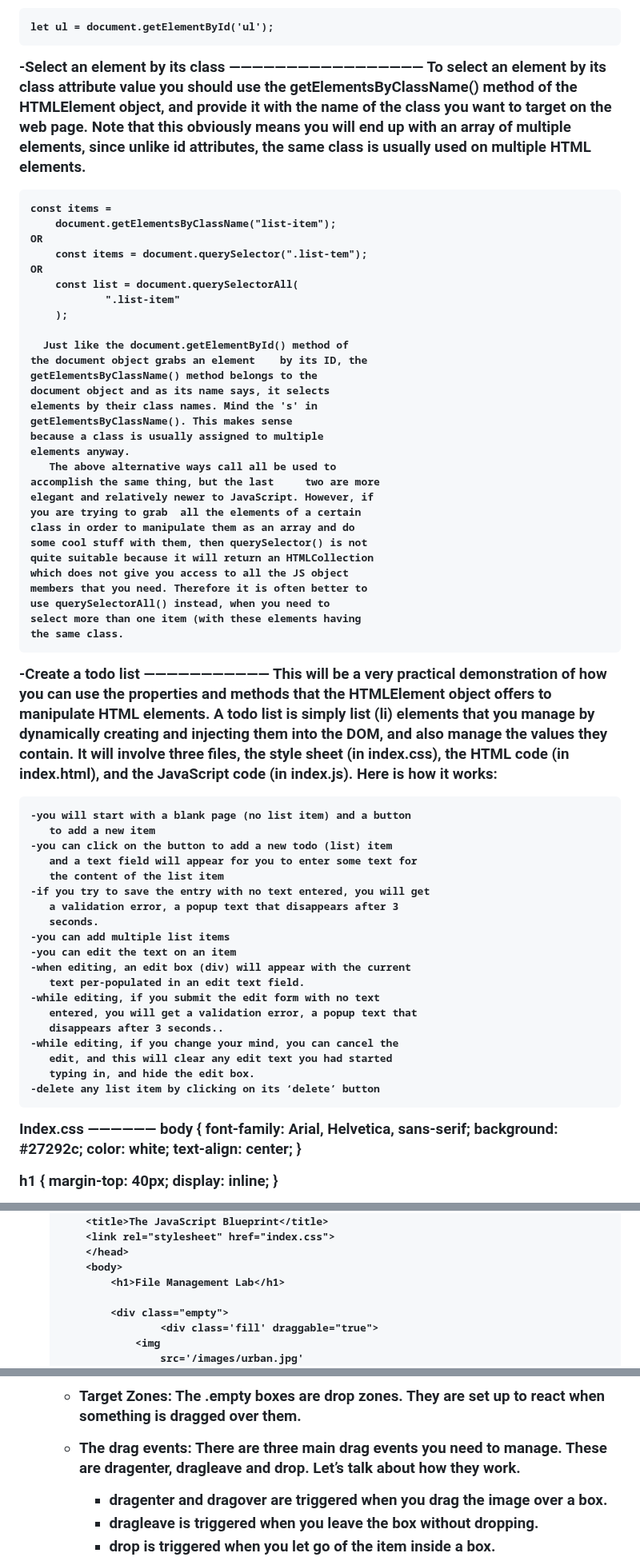
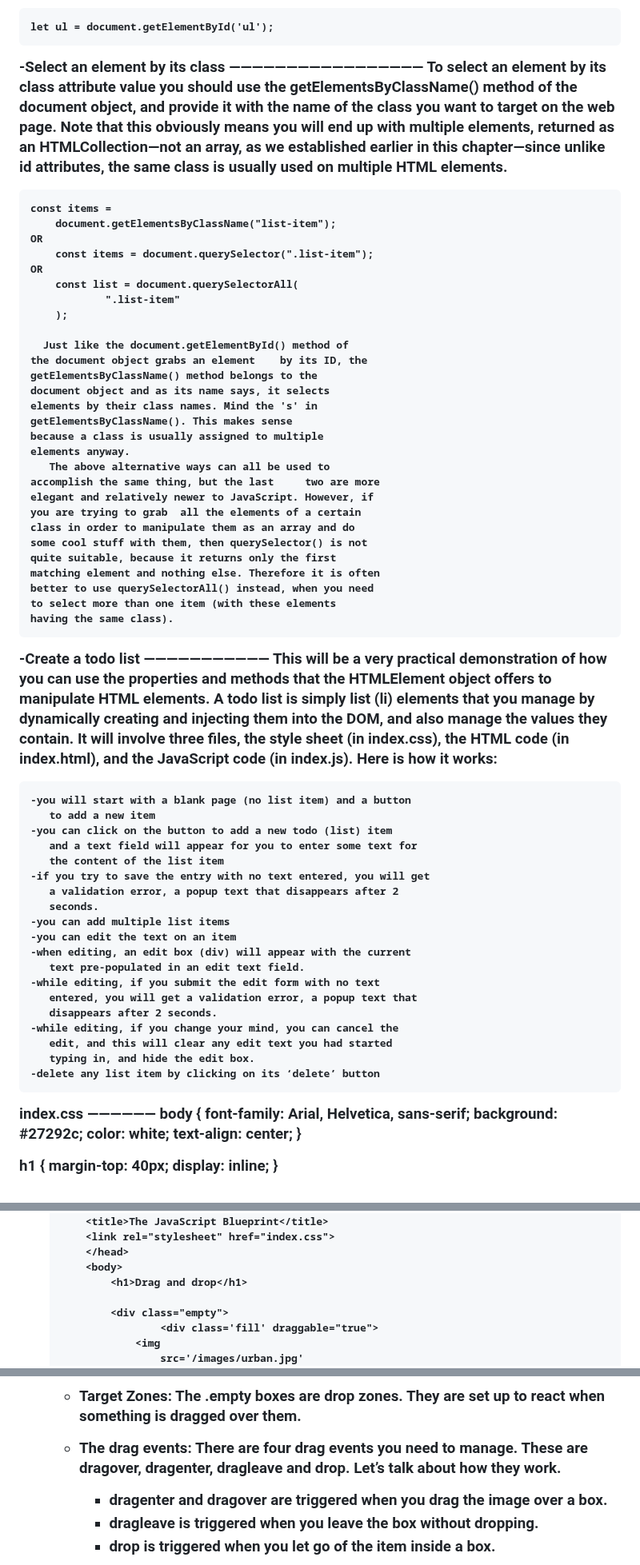
Before and after one commit to gustavNdamukong/javascriptUKPL, a Markdown page: Chapter15-DOMAndURL/DOMAndURL.md, 3 parts joined by grey strips. Shown at 80% size. Drawn GitHub-style.

```diff
--- a/Chapter15-DOMAndURL/DOMAndURL.md
+++ b/Chapter15-DOMAndURL/DOMAndURL.md
@@ -2149,12 +2149,12 @@ Select this element in JavaScript like so:
 
 -Select an element by its class
 —————————————————
-To select an element by its class attribute value you should use the getElementsByClassName() method of the HTMLElement object, and provide it with the name of the class you want to target on the web page. Note that this obviously means you will end up with an array of multiple elements, since unlike id attributes, the same class is usually used on multiple HTML elements.
+To select an element by its class attribute value you should use the getElementsByClassName() method of the document object, and provide it with the name of the class you want to target on the web page. Note that this obviously means you will end up with multiple elements, returned as an HTMLCollection—not an array, as we established earlier in this chapter—since unlike id attributes, the same class is usually used on multiple HTML elements.
 
 	const items =
 		document.getElementsByClassName("list-item");
 	OR
-		const items = document.querySelector(".list-tem");
+		const items = document.querySelector(".list-item");
 	OR
 		const list = document.querySelectorAll(
 				".list-item"
@@ -2168,18 +2168,17 @@ To select an element by its class attribute value you should use the getElements
 	getElementsByClassName(). This makes sense
 	because a class is usually assigned to multiple
 	elements anyway.
-	   The above alternative ways call all be used to
+	   The above alternative ways can all be used to
 	accomplish the same thing, but the last 	two are more
 	elegant and relatively newer to JavaScript. However, if
 	you are trying to grab 	all the elements of a certain
 	class in order to manipulate them as an array and do
 	some cool stuff with them, then querySelector() is not
-	quite suitable because it will return an HTMLCollection
-	which does not give you access to all the JS object
-	members that you need. Therefore it is often better to
-	use querySelectorAll() instead, when you need to
-	select more than one item (with these elements having
-	the same class.
+	quite suitable, because it returns only the first
+	matching element and nothing else. Therefore it is often
+	better to use querySelectorAll() instead, when you need
+	to select more than one item (with these elements
+	having the same class).
 
 
 
@@ -2195,22 +2194,22 @@ To select an element by its class attribute value you should use the getElements
 	   and a text field will appear for you to enter some text for
 	   the content of the list item
 	-if you try to save the entry with no text entered, you will get
-	   a validation error, a popup text that disappears after 3
+	   a validation error, a popup text that disappears after 2
 	   seconds.
 	-you can add multiple list items
 	-you can edit the text on an item
 	-when editing, an edit box (div) will appear with the current
-	   text per-populated in an edit text field.
+	   text pre-populated in an edit text field.
 	-while editing, if you submit the edit form with no text
 	   entered, you will get a validation error, a popup text that
-	   disappears after 3 seconds..
+	   disappears after 2 seconds.
 	-while editing, if you change your mind, you can cancel the
 	   edit, and this will clear any edit text you had started
 	   typing in, and hide the edit box.
 	-delete any list item by clicking on its ‘delete’ button
 
 
-Index.css
+index.css
 ——————
 body {
     font-family: Arial, Helvetica, sans-serif;
@@ -2647,7 +2647,7 @@ Implementing drag and drop
         <link rel="stylesheet" href="index.css">
     	</head>
     	<body>
-        	<h1>File Management Lab</h1>
+        	<h1>Drag and drop</h1>
 
         	<div class="empty">
             		<div class='fill' draggable="true">
@@ -2786,7 +2784,7 @@ Here is an explanation of the code, and how drag and drop generally works. Imagi
 - Then, in order to make this inner div draggable, we need to give it an attribute called ‘draggable’, and its value needs to be true. This is a standard, HTML 5 requirement, and it makes this (inner) div draggable without us having to write any code for that. However, having done all this, we have the basis setup, and the dragging will not actually move that element to anywhere. Even if you tried, it will appear to move but then withdraw right back to where it was once you let go of it. To make the dragging actually happen, as in allow the user to drag the item-which in this case is an image, and drop it elsewhere on the DOM, we have to write the JavaScript code to make that happen. Let us proceed and see how that is done.
 - Starting the Drag: When the drag starts, we highlight it (using the .hold class) and hide it (using .invisible) so it looks like it's moving.
 - Target Zones: The .empty boxes are drop zones. They are set up to react when something is dragged over them.
-- The drag events: There are three main drag events you need to manage. These are dragenter, dragleave and drop. Let’s talk about how they work.
+- The drag events: There are four drag events you need to manage. These are dragover, dragenter, dragleave and drop. Let’s talk about how they work.
 
     * dragenter and dragover are triggered when you drag the image over a box.
     * dragleave is triggered when you leave the box without dropping.
```
Also changed, not shown: other parts of Chapter15-DOMAndURL/DOMAndURL.md (+24 -24 lines).
